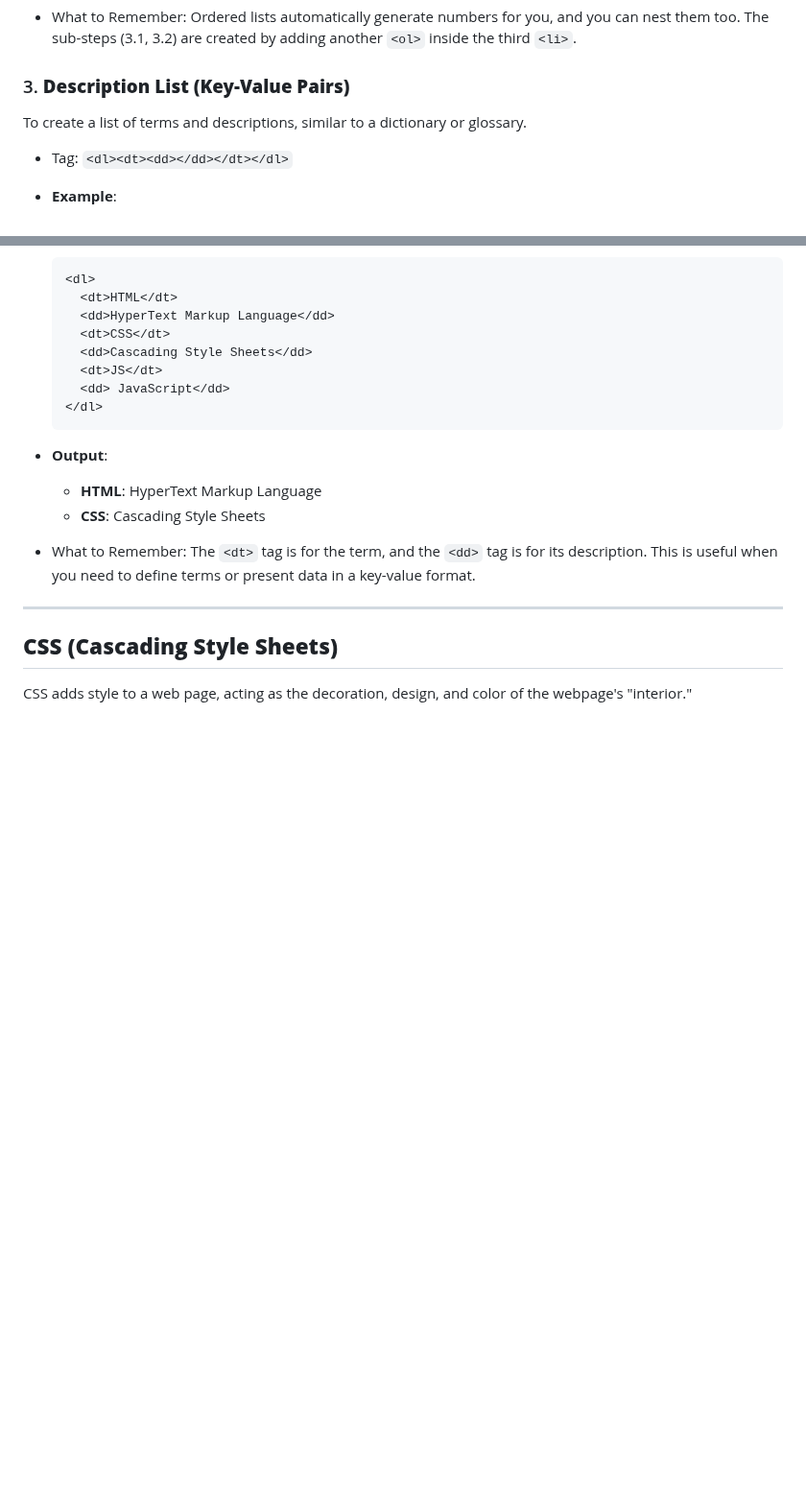
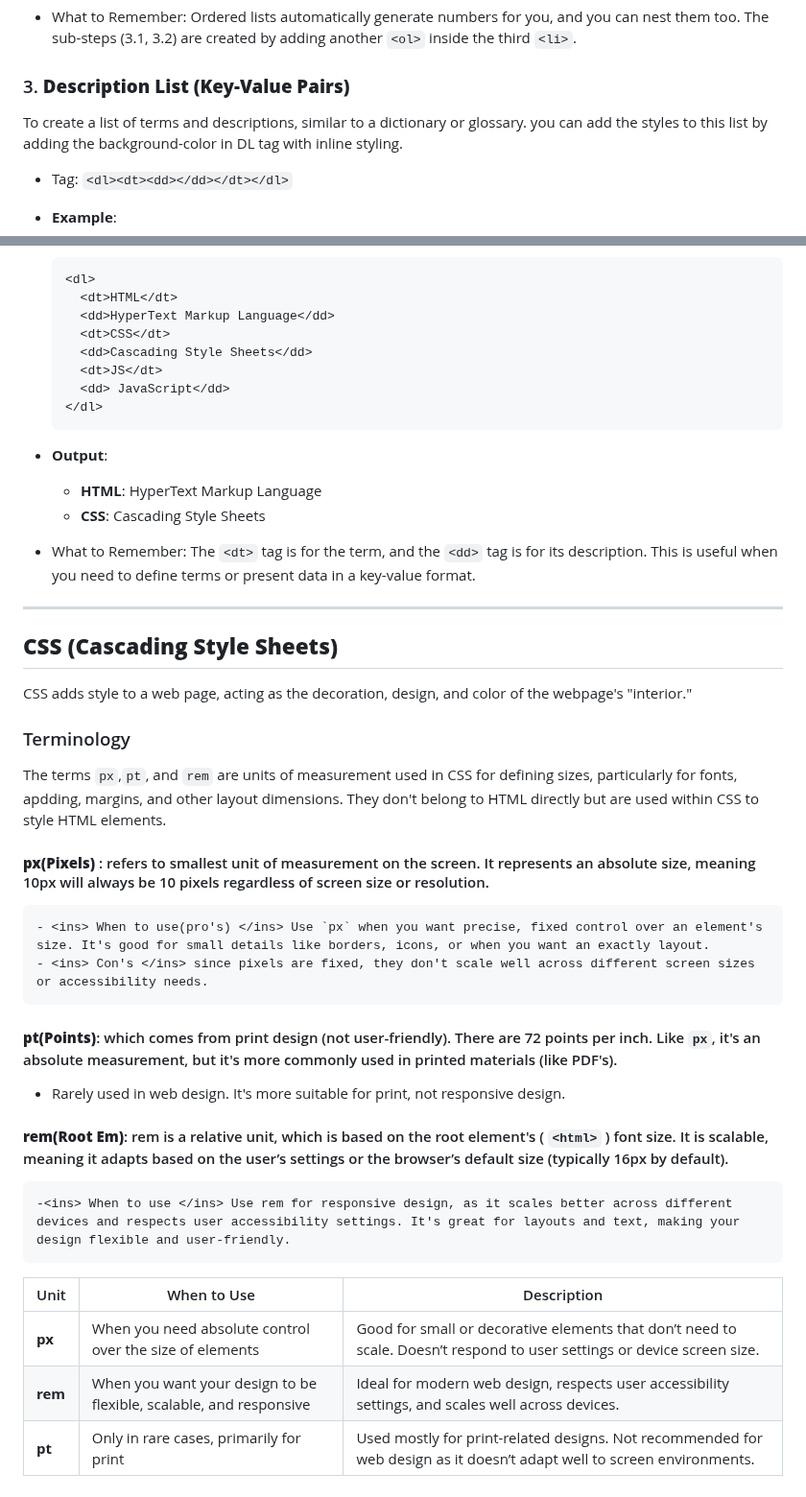
Before and after one commit to Sripo/HTML_CSS, a Markdown page: README.md, 2 parts joined by grey strips. Shown at 96% size. Drawn GitHub-style; blank space fills up the shorter version.

Commit message:
Update README.md
Added the CSS font, border formatting measurements & created the table

````diff
--- a/README.md
+++ b/README.md
@@ -209,7 +209,7 @@ To create a list where each item is preceded by a bullet.
 - What to Remember: Ordered lists automatically generate numbers for you, and you can nest them too. The sub-steps (3.1, 3.2) are created by adding another `<ol>` inside the third `<li>`.
 
 ### 3. **Description List (Key-Value Pairs)**
-To create a list of terms and descriptions, similar to a dictionary or glossary.
+To create a list of terms and descriptions, similar to a dictionary or glossary. you can add the styles to this list by adding the background-color in DL tag with inline styling.
 - Tag: `<dl><dt><dd></dd></dt></dl>`
 - **Example**:
     ```html
@@ -228,7 +228,28 @@ To create a list of terms and descriptions, similar to a dictionary or glossary.
 
 - What to Remember: The `<dt>` tag is for the term, and the `<dd>` tag is for its description. This is useful when you need to define terms or present data in a key-value format.
 
+
 ---
 
 ## **CSS (Cascading Style Sheets)**
 CSS adds style to a web page, acting as the decoration, design, and color of the webpage's "interior."
+
+### Terminology
+The terms `px`,`pt`, and `rem` are units of measurement used in CSS for defining sizes, particularly for fonts, apdding, margins, and other layout dimensions. They don't belong to HTML directly but are used within CSS to style HTML elements.
+
+#### **px(Pixels)** : refers to smallest unit of measurement on the screen. It represents an absolute size, meaning 10px will always be 10 pixels regardless of screen size or resolution.
+
+    - <ins> When to use(pro's) </ins> Use `px` when you want precise, fixed control over an element's size. It's good for small details like borders, icons, or when you want an exactly layout.
+    - <ins> Con's </ins> since pixels are fixed, they don't scale well across different screen sizes or accessibility needs.
+
+#### **pt(Points)**: which comes from print design (not user-friendly). There are 72 points per inch. Like `px`, it's an absolute measurement, but it's more commonly used in printed materials (like PDF's).
+   - Rarely used in web design. It's more suitable for print, not responsive design.
+
+#### **rem(Root Em)**: rem is a relative unit, which is based on the root element's ( `<html>` ) font size. It is scalable, meaning it adapts based on the user’s settings or the browser’s default size (typically 16px by default).
+    -<ins> When to use </ins> Use rem for responsive design, as it scales better across different devices and respects user accessibility settings. It's great for layouts and text, making your     design flexible and user-friendly.
+
+| Unit | When to Use | Description |
+|------|-------------|-------------|
+| **px** | When you need absolute control over the size of elements | Good for small or decorative elements that don’t need to scale. Doesn’t respond to user settings or device screen size. |
+| **rem** | When you want your design to be flexible, scalable, and responsive | Ideal for modern web design, respects user accessibility settings, and scales well across devices. |
+| **pt** | Only in rare cases, primarily for print | Used mostly for print-related designs. Not recommended for web design as it doesn’t adapt well to screen environments. |
````
